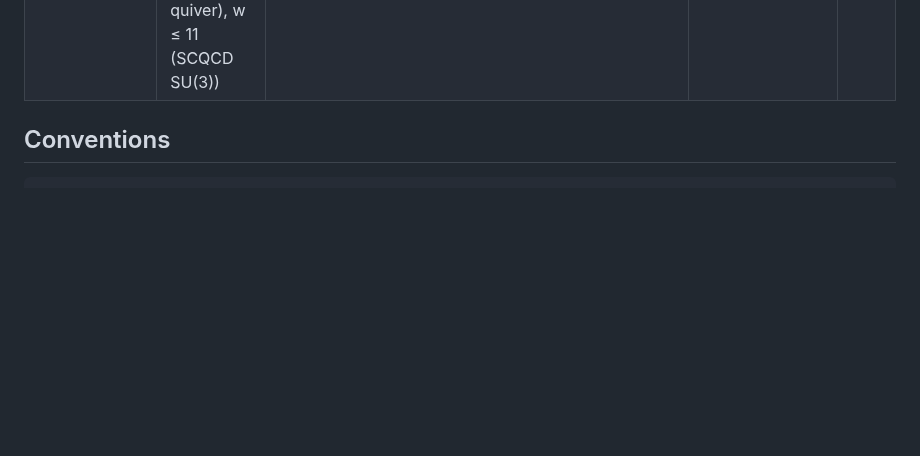
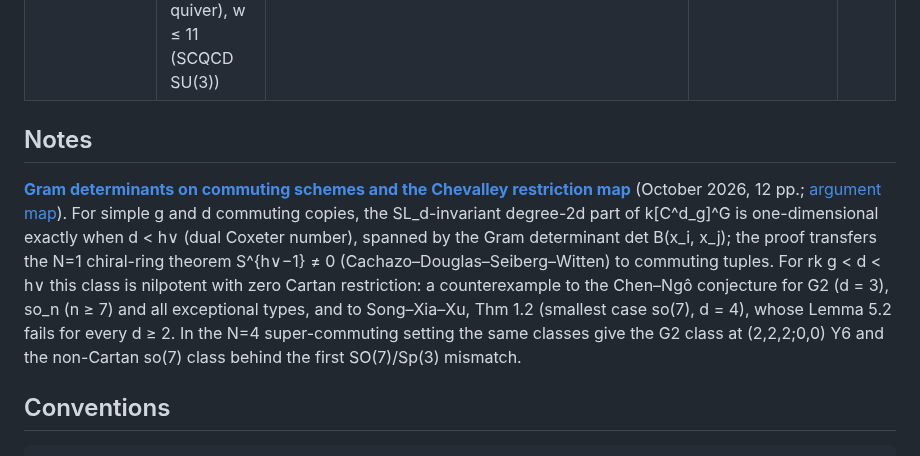
Before and after one commit to lbotao399-stack/quantum-lifts-results, a Markdown page: README.md, the part around the change. Rendered like a GitHub page; blank space fills up the shorter version.

Commit message:
Add note: Gram determinants on commuting schemes and the Chevalley restriction map (+ argument map, README entry)
Co-Authored-By: Claude Opus 5.5 <noreply@anthropic.com>

```diff
--- a/README.md
+++ b/README.md
@@ -22,6 +22,11 @@ Red = class not found in publications.
 | N=2 SCQCD, SU(N), N_f=2N | E+J_L ≤ 12 (N=2), ≤ 9 (N=3) | fortuity split open | SU(2): d_1 = 0; d_2 = 0 on every candidate pair | §4 |
 | N=4 SU(3), β and Leigh–Strassler deformations | E+J_L ≤ 9 | $\color{red}{\text{fortuitous}}$ (Θ,c;n+,n−)_Y = (7,0;0,0)_5, (7,0;1,0)_5 (LS) | $\color{red}{\text{LS: rank }d_2=1}$ at (7,0;0,0)_5, (8,0;0,0)_6, (7,0;1,0)_5; β: d_2 = 0 on 11 pairs | §6 |
 | massive-adjoint flows | w ≤ 16 (N=4 SU(2), one mass), w ≤ 12 (SU(3), one mass), w ≤ 13 (SCQCD SU(2) and Z2 quiver), w ≤ 11 (SCQCD SU(3)) | O_7, O_16 (Choi–Kim) | O_7, O_16: all orders; d_2 = d_3 = 0 on every candidate pair | §5 |
+
+## Notes
+
+**[Gram determinants on commuting schemes and the Chevalley restriction map](notes/Gram_determinants_commuting_schemes.pdf)** (October 2026, 12 pp.; [argument map](notes/Gram_determinants_argument_map.png)).
+For simple g and d commuting copies, the SL_d-invariant degree-2d part of k[C^d_g]^G is one-dimensional exactly when d < h∨ (dual Coxeter number), spanned by the Gram determinant det B(x_i, x_j); the proof transfers the N=1 chiral-ring theorem S^{h∨−1} ≠ 0 (Cachazo–Douglas–Seiberg–Witten) to commuting tuples. For rk g < d < h∨ this class is nilpotent with zero Cartan restriction: a counterexample to the Chen–Ngô conjecture for G2 (d = 3), so_n (n ≥ 7) and all exceptional types, and to Song–Xia–Xu, Thm 1.2 (smallest case so(7), d = 4), whose Lemma 5.2 fails for every d ≥ 2. In the N=4 super-commuting setting the same classes give the G2 class at (2,2,2;0,0) Y6 and the non-Cartan so(7) class behind the first SO(7)/Sp(3) mismatch.
 
 ## Conventions
 
```
Also changed, not shown: notes/Gram_determinants_argument_map.png (added), 1 other file.
